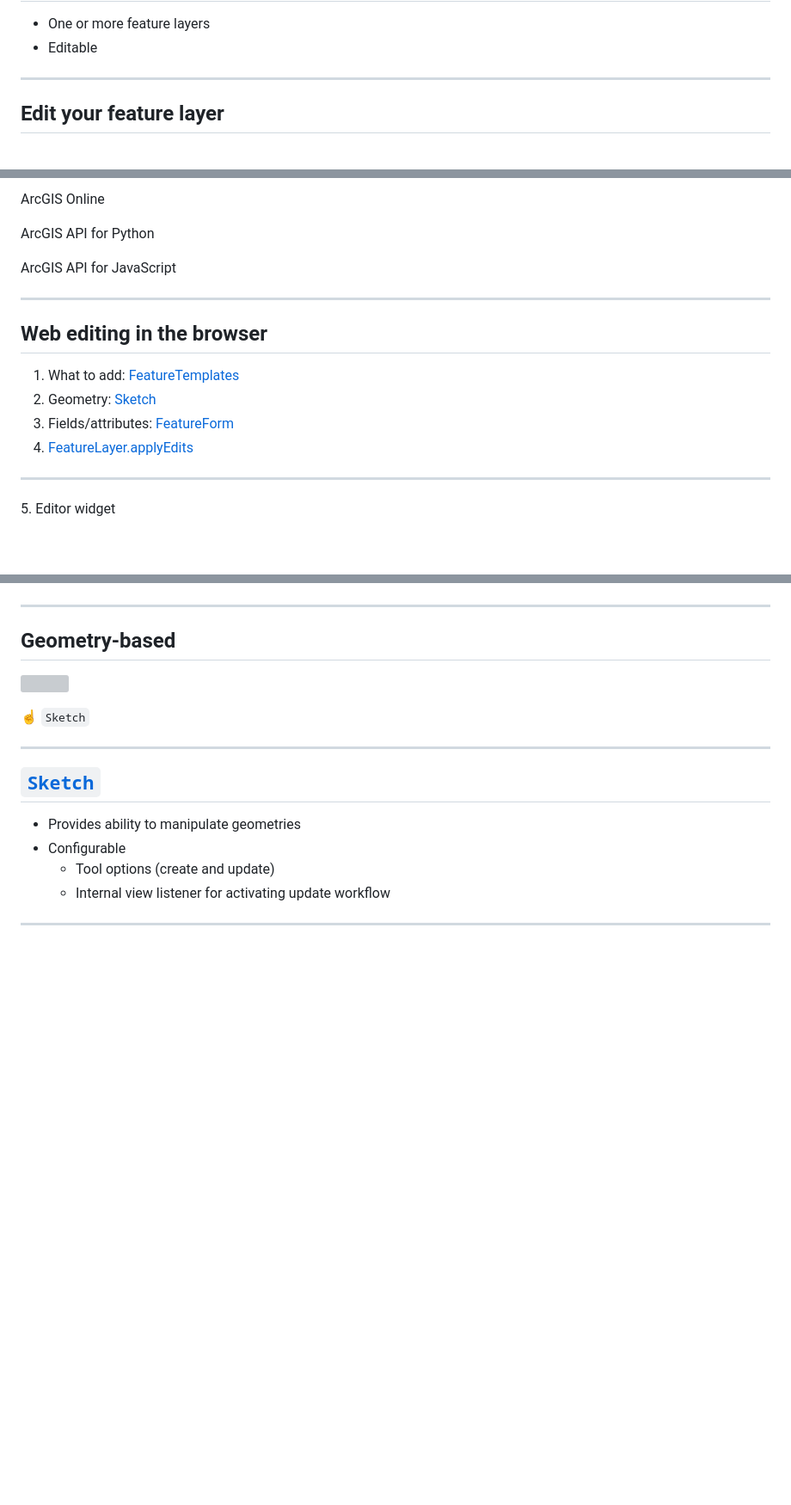
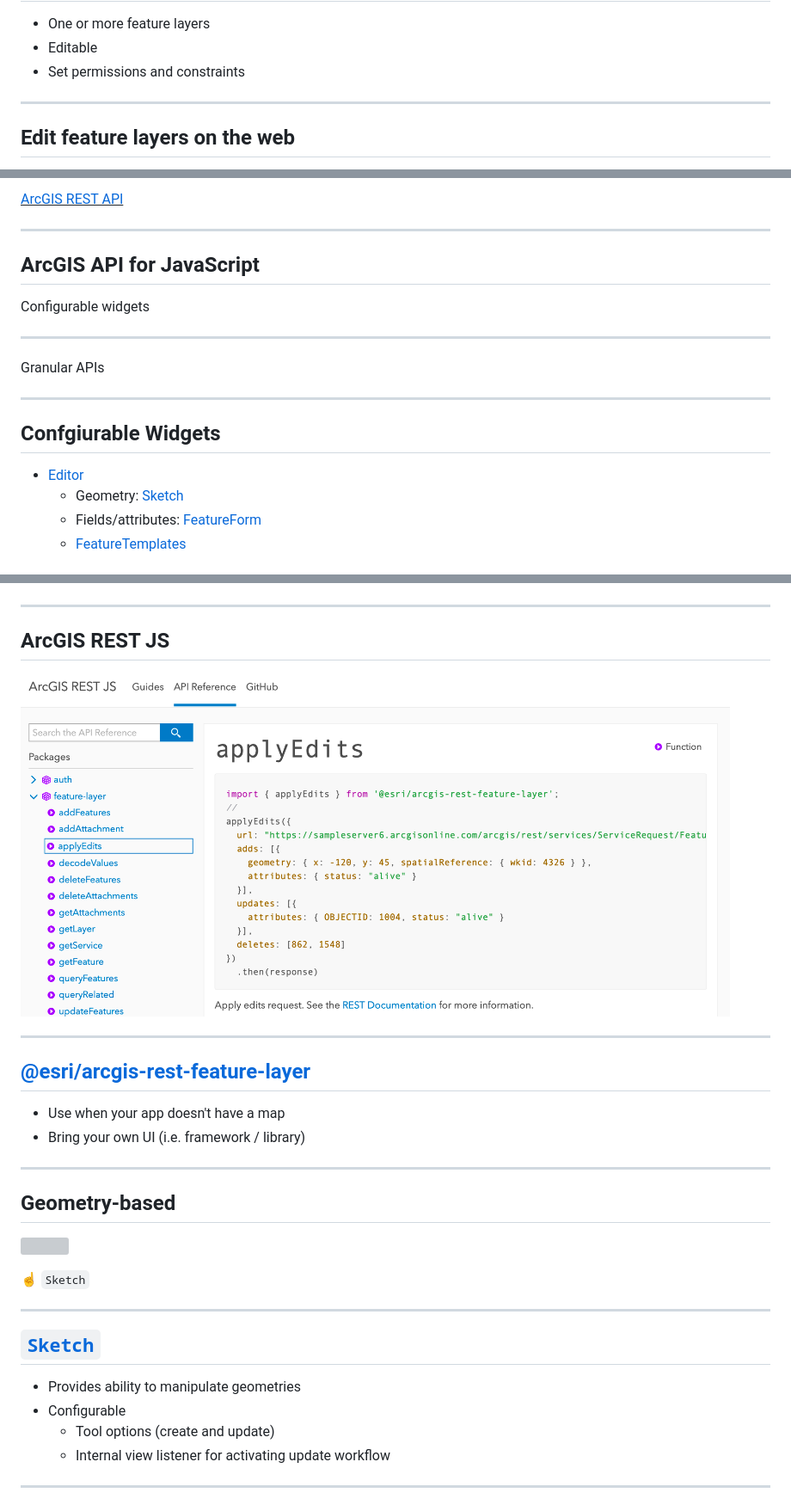
Before and after one commit to jcfranco/dev-summit-2019-web-editing-with-the-js-api, a Markdown page: slides/index.md, 3 parts joined by grey strips. Shown: that part at 86% size. Rendered like a GitHub page; pictures changed too: slides/images/rest-js-applyEdits.png (added); blank space fills up the shorter version; grey boxes are pictures that could not be loaded.

Commit message:
add arcgis-rest-js and add'l info to slides

```diff
--- a/slides/index.md
+++ b/slides/index.md
@@ -30,10 +30,11 @@
 
 * One or more feature layers
 * Editable
+* Set permissions and constraints
 
 ---
 
 <!-- .slide: data-background="../node_modules/esri-reveal.js-templates/img/2020/fed/bg-2.png" data-background-size="cover" -->
 
-## Edit your feature layer
+## Edit feature layers on the web
 
@@ -41,19 +47,27 @@
 
-ArcGIS Online
-
-ArcGIS API for Python
-
-ArcGIS API for JavaScript
+<u>[ArcGIS REST API](https://developers.arcgis.com/rest/)</u>
 
 ---
 
 <!-- .slide: data-background="../node_modules/esri-reveal.js-templates/img/2020/fed/bg-2.png" data-background-size="cover" -->
 
-## Web editing in the browser
+## ArcGIS API for JavaScript
 
-1. What to add: [FeatureTemplates](http://developers.arcgis.com/javascript/latest/api-reference/esri-widgets-FeatureTemplates.html)
-2. Geometry: [Sketch](http://developers.arcgis.com/javascript/latest/api-reference/esri-widgets-Sketch.html)
-3. Fields/attributes: [FeatureForm](http://developers.arcgis.com/javascript/latest/api-reference/esri-widgets-FeatureForm.html)
-4. [FeatureLayer.applyEdits](http://developers.arcgis.com/javascript/latest/api-reference/esri-layers-FeatureLayer.html#applyEdits)
-<hr>
-5. Editor widget
+Configurable widgets
+
+<hr style="width: 20%;">
+
+Granular APIs
+
+---
+
+<!-- .slide: data-background="../node_modules/esri-reveal.js-templates/img/2020/fed/bg-2.png" data-background-size="cover" -->
+
+
+## Confgiurable Widgets
+
+* [Editor](https://developers.arcgis.com/javascript/latest/api-reference/esri-widgets-Editor.html)
+  * Geometry: [Sketch](http://developers.arcgis.com/javascript/latest/api-reference/esri-widgets-Sketch.html)
+  * Fields/attributes: [FeatureForm](http://developers.arcgis.com/javascript/latest/api-reference/esri-widgets-FeatureForm.html)
+  * [FeatureTemplates](http://developers.arcgis.com/javascript/latest/api-reference/esri-widgets-FeatureTemplates.html)
+
@@ -109,6 +132,19 @@ ArcGIS API for JavaScript
 
 ---
 
+## ArcGIS REST JS
+
+[<img src="images/rest-js-applyEdits.png" height="400" style="margin-left:10px; margin-right: 10px;"/>](https://esri.github.io/arcgis-rest-js/api/feature-layer/applyEdits/)
+
+---
+
+## [@esri/arcgis-rest-feature-layer](https://esri.github.io/arcgis-rest-js/api/feature-layer/)
+
+* Use when your app doesn't have a map
+* Bring your own UI (i.e. framework / library)
+
+---
+
 <!-- .slide: data-background="../node_modules/esri-reveal.js-templates/img/2020/fed/bg-3.png" data-background-size="cover" -->
 
 ## Geometry-based
```
Also changed, not shown: other parts of slides/index.md (+23 -5 lines), 1 other file.
